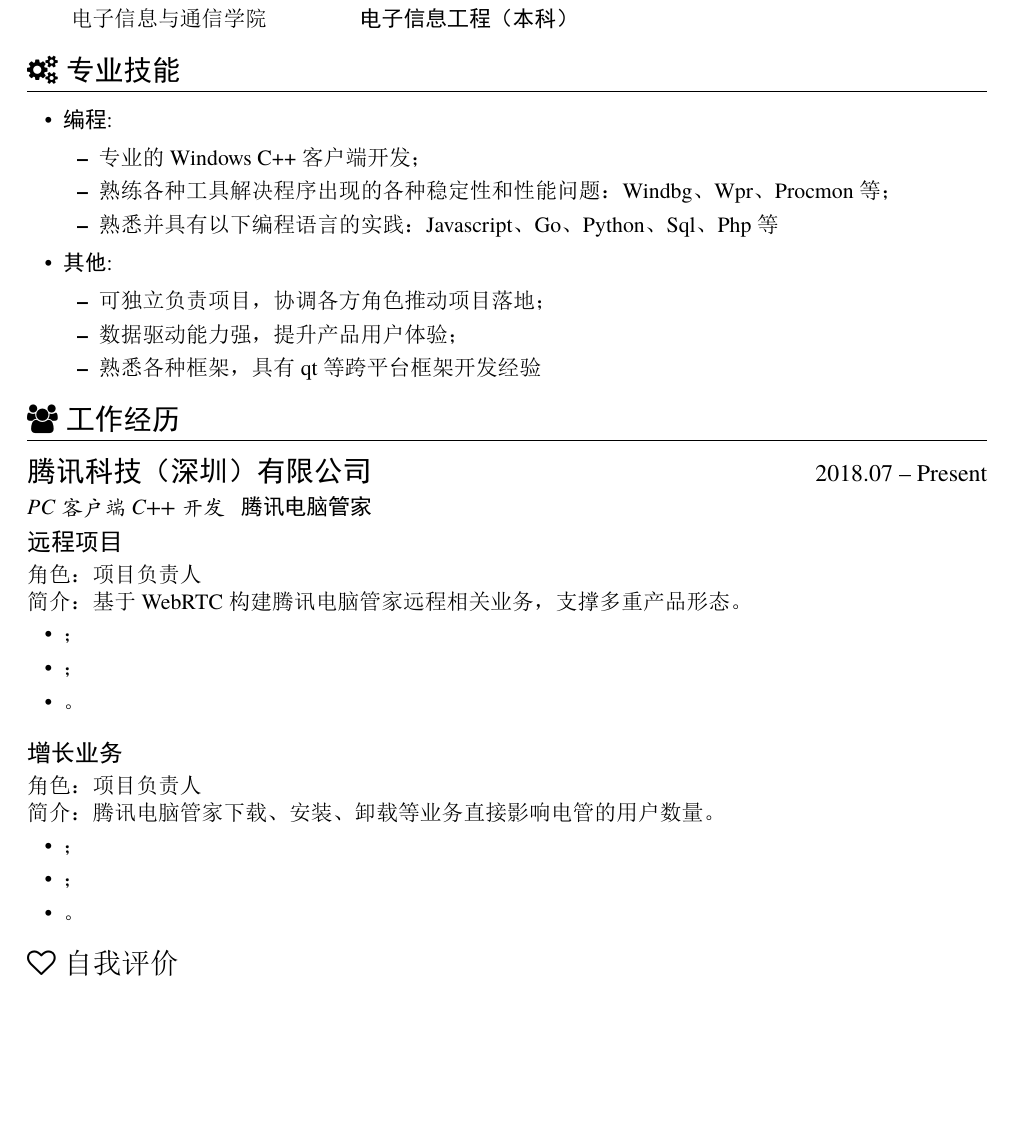
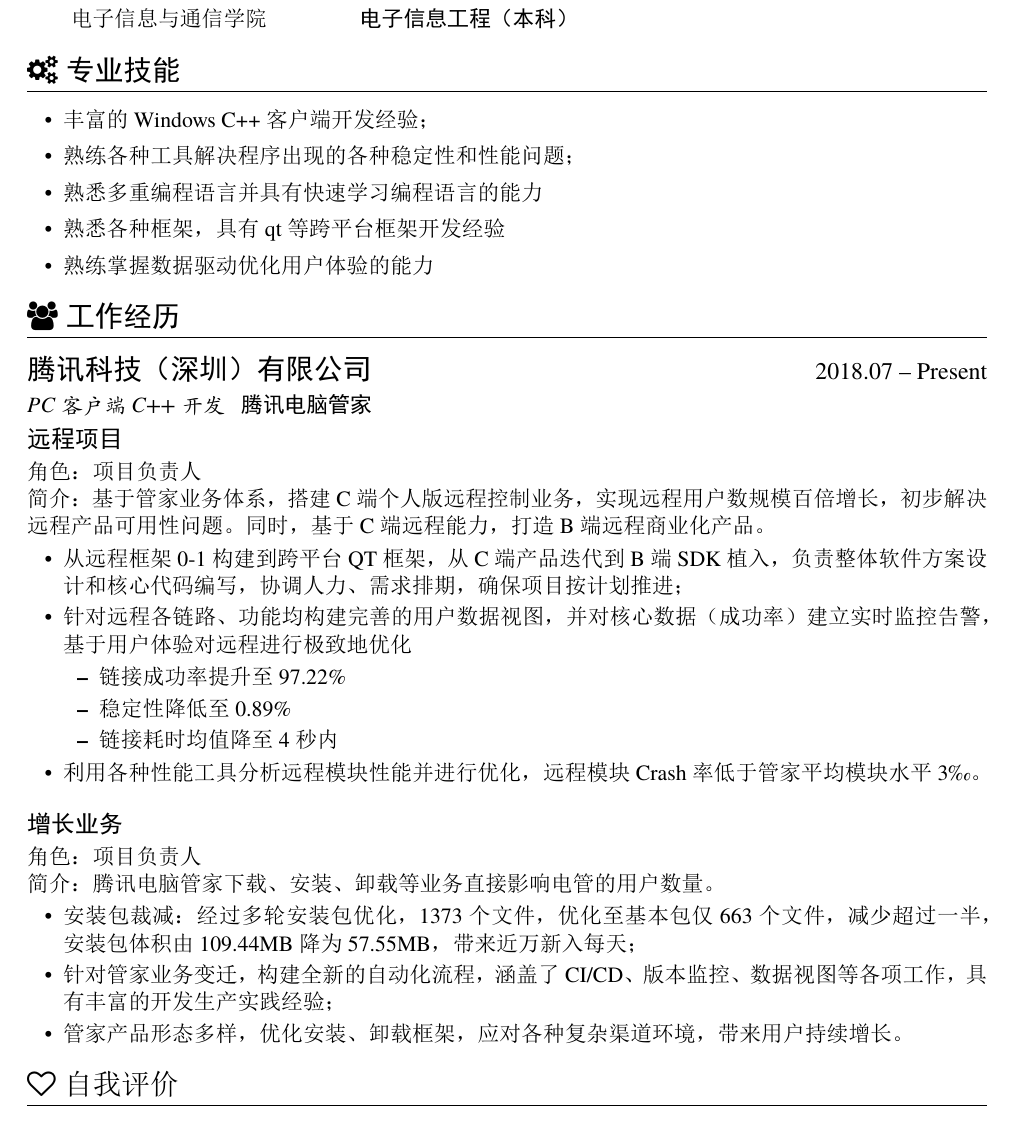
Before and after one commit to cbhust8025/Resume, a LaTeX CV (2024Update/resume.tex): part of the page, cut so that both start at the same text, the shorter picture padded with empty space. The pictures show the PDF file 2024Update/resume.pdf that the author committed with the source.

Commit message:
新增2024年简历

```diff
--- a/2024Update/resume.tex
+++ b/2024Update/resume.tex
@@ -23,18 +23,11 @@
 
 \section{\faCogs\ \textbf{专业技能}}
 \begin{itemize}[parsep=0.5ex]
-  \item \textbf{编程}:
-      \begin{itemize}
-        \item 专业的Windows C++客户端开发；
-        \item 熟练各种工具解决程序出现的各种稳定性和性能问题：Windbg、Wpr、Procmon等；
-        \item 熟悉并具有以下编程语言的实践：Javascript、Go、Python、Sql、Php等
-      \end{itemize}
-  \item \textbf{其他}:
-      \begin{itemize}
-        \item 可独立负责项目，协调各方角色推动项目落地；
-        \item 数据驱动能力强，提升产品用户体验；
-        \item 熟悉各种框架，具有qt等跨平台框架开发经验
-      \end{itemize}
+	\item 丰富的Windows C++客户端开发经验；
+	\item 熟练各种工具解决程序出现的各种稳定性和性能问题；
+	\item 熟悉多重编程语言并具有快速学习编程语言的能力
+	\item 熟悉各种框架，具有qt等跨平台框架开发经验
+	\item 熟练掌握数据驱动优化用户体验的能力
 \end{itemize}
 
 \section{\faUsers\ \textbf{工作经历}}
@@ -44,11 +37,16 @@
 {\textbf{\large{远程项目}}}
 \vspace{0.5ex}
 \par{角色：项目负责人}
-\par{简介：基于WebRTC构建腾讯电脑管家远程相关业务，支撑多重产品形态。}
+\par{简介：基于管家业务体系，搭建C端个人版远程控制业务，实现远程用户数规模百倍增长，初步解决远程产品可用性问题。同时，基于C端远程能力，打造B端远程商业化产品。}
 \begin{itemize}
-  \item ；
-  \item ；
-  \item 。
+  \item 从远程框架0-1构建到跨平台QT框架，从C端产品迭代到B端SDK植入，负责整体软件方案设计和核心代码编写，协调人力、需求排期，确保项目按计划推进；
+  \item 针对远程各链路、功能均构建完善的用户数据视图，并对核心数据（成功率）建立实时监控告警，基于用户体验对远程进行极致地优化
+	\begin{itemize}
+	\item 链接成功率提升至97.22\%
+	\item 稳定性降低至0.89\%
+	\item 链接耗时均值降至4秒内
+	\end{itemize}
+  \item 利用各种性能工具分析远程模块性能并进行优化，远程模块Crash率低于管家平均模块水平3\textperthousand 。
 \end{itemize}
 
 \vspace{2.0ex}
@@ -57,9 +55,9 @@
 \par{角色：项目负责人}
 \par{简介：腾讯电脑管家下载、安装、卸载等业务直接影响电管的用户数量。}
 \begin{itemize}
-  \item ；
-  \item ；
-  \item 。
+  \item 安装包裁减：经过多轮安装包优化，1373个文件，优化至基本包仅663个文件，减少超过一半，安装包体积由109.44MB降为57.55MB，带来近万新入每天；
+  \item 针对管家业务变迁，构建全新的自动化流程，涵盖了CI/CD、版本监控、数据视图等各项工作，具有丰富的开发生产实践经验；
+  \item 管家产品形态多样，优化安装、卸载框架，应对各种复杂渠道环境，带来用户持续增长。
 \end{itemize}
 
 %\datedsubsection{\textbf{移动大数据分析系统}}{2016.08 -- Present}
```
Also changed, not shown: 2024Update/resume.cls (+1 -1 lines), 2024Update/resume.pdf.
